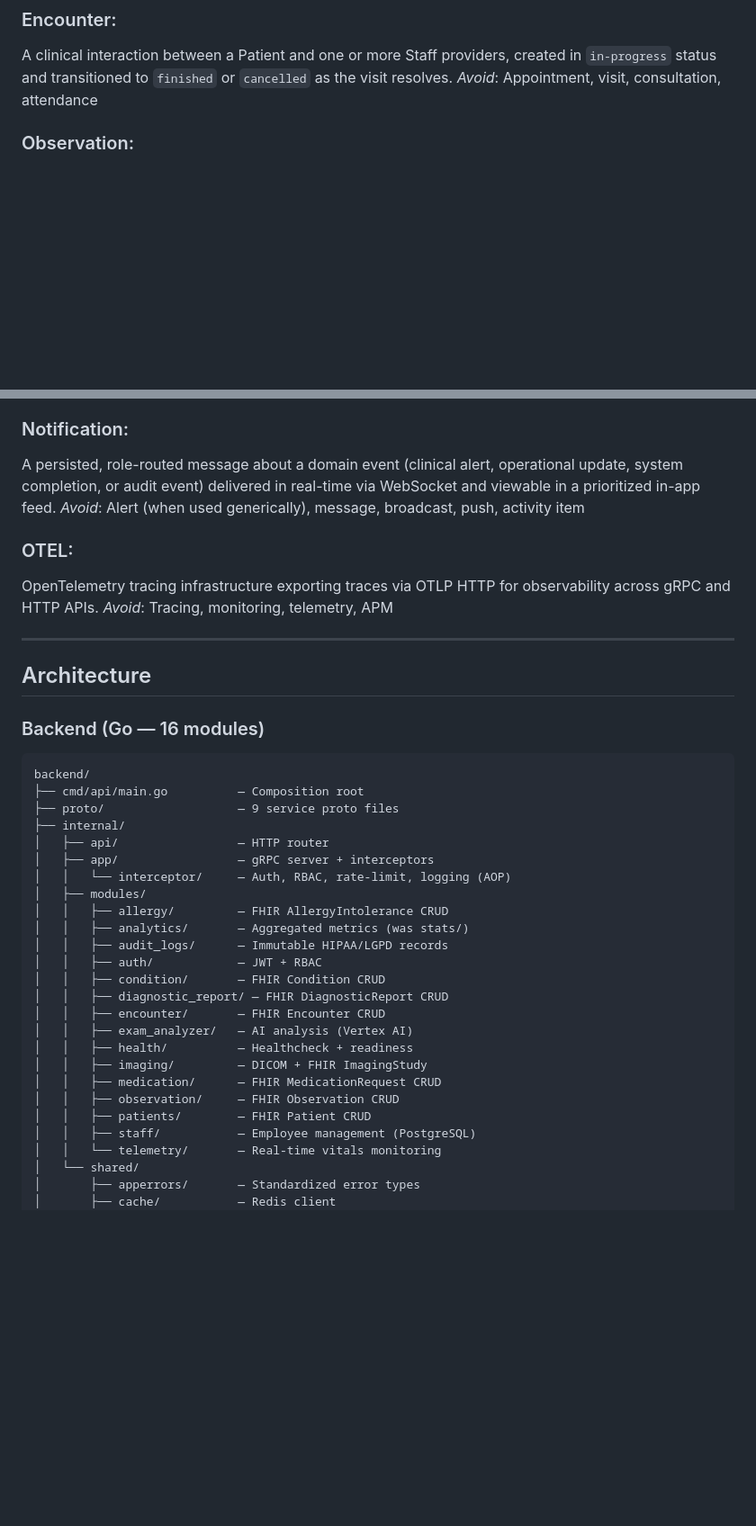
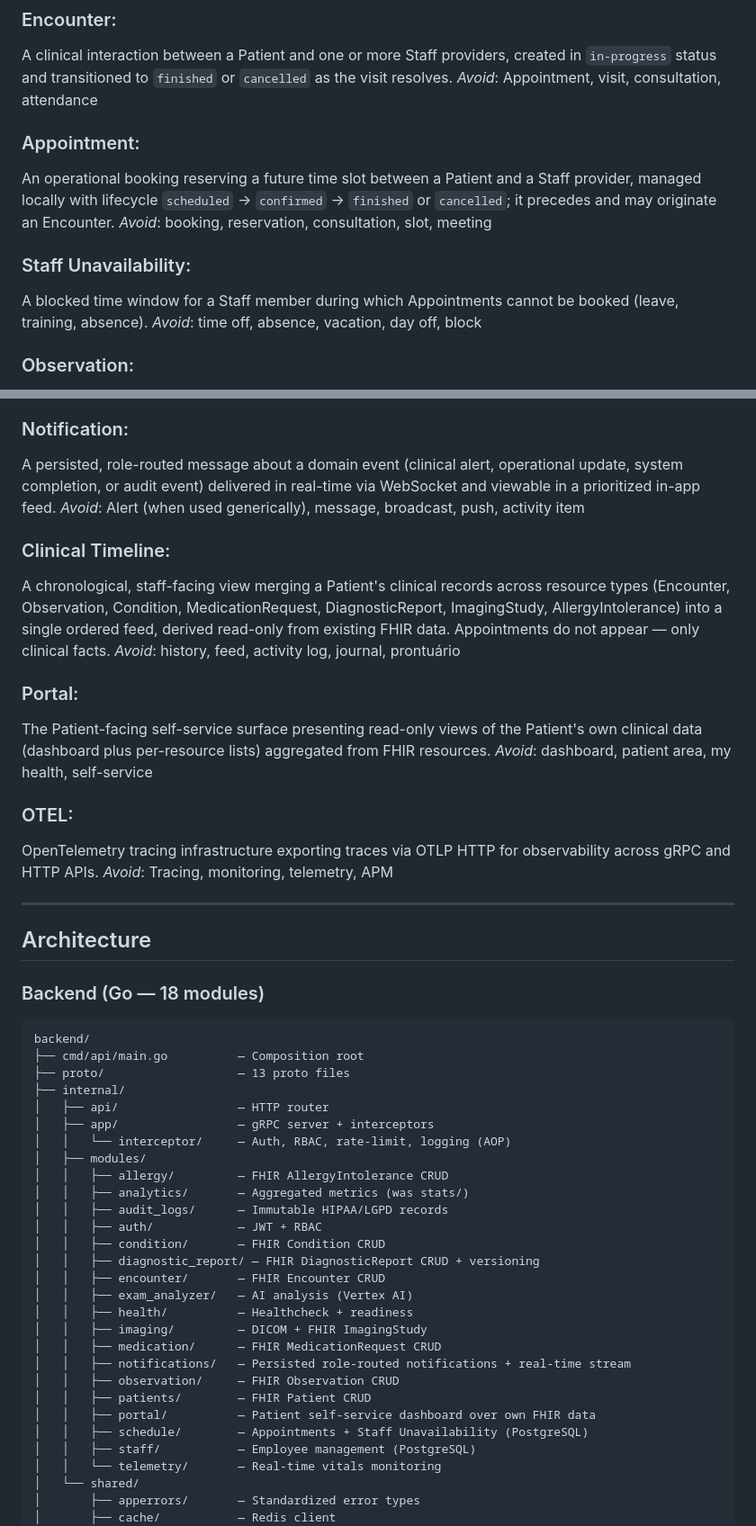
Before and after one commit to martiniandre/healthcare, a Markdown page: CONTEXT.md, 2 parts joined by grey strips. Shown at 90% size. GitHub-like rendering; blank space fills up the shorter version.

Commit message:
docs: update glossary, module inventory and worktree workflow rules

````diff
--- a/CONTEXT.md
+++ b/CONTEXT.md
@@ -19,6 +19,14 @@ _Avoid_: Account, login, credential
 ### Encounter:
 A clinical interaction between a Patient and one or more Staff providers, created in `in-progress` status and transitioned to `finished` or `cancelled` as the visit resolves.
 _Avoid_: Appointment, visit, consultation, attendance
+
+### Appointment:
+An operational booking reserving a future time slot between a Patient and a Staff provider, managed locally with lifecycle `scheduled` → `confirmed` → `finished` or `cancelled`; it precedes and may originate an Encounter.
+_Avoid_: booking, reservation, consultation, slot, meeting
+
+### Staff Unavailability:
+A blocked time window for a Staff member during which Appointments cannot be booked (leave, training, absence).
+_Avoid_: time off, absence, vacation, day off, block
 
 ### Observation:
 A measured value or clinical finding about a Patient, identified by a LOINC code with associated value, unit, and reference range.
@@ -76,6 +84,14 @@ _Avoid_: Security, login, identity, access control
 A persisted, role-routed message about a domain event (clinical alert, operational update, system completion, or audit event) delivered in real-time via WebSocket and viewable in a prioritized in-app feed.
 _Avoid_: Alert (when used generically), message, broadcast, push, activity item
 
+### Clinical Timeline:
+A chronological, staff-facing view merging a Patient's clinical records across resource types (Encounter, Observation, Condition, MedicationRequest, DiagnosticReport, ImagingStudy, AllergyIntolerance) into a single ordered feed, derived read-only from existing FHIR data. Appointments do not appear — only clinical facts.
+_Avoid_: history, feed, activity log, journal, prontuário
+
+### Portal:
+The Patient-facing self-service surface presenting read-only views of the Patient's own clinical data (dashboard plus per-resource lists) aggregated from FHIR resources.
+_Avoid_: dashboard, patient area, my health, self-service
+
 ### OTEL:
 OpenTelemetry tracing infrastructure exporting traces via OTLP HTTP for observability across gRPC and HTTP APIs.
 _Avoid_: Tracing, monitoring, telemetry, APM
@@ -84,12 +100,12 @@ _Avoid_: Tracing, monitoring, telemetry, APM
 
 ## Architecture
 
-### Backend (Go — 16 modules)
+### Backend (Go — 18 modules)
 
 ```
 backend/
 ├── cmd/api/main.go          — Composition root
-├── proto/                   — 9 service proto files
+├── proto/                   — 13 proto files
 ├── internal/
 │   ├── api/                 — HTTP router
 │   ├── app/                 — gRPC server + interceptors
@@ -100,14 +116,17 @@ backend/
 │   │   ├── audit_logs/      — Immutable HIPAA/LGPD records
 │   │   ├── auth/            — JWT + RBAC
 │   │   ├── condition/       — FHIR Condition CRUD
-│   │   ├── diagnostic_report/ — FHIR DiagnosticReport CRUD
+│   │   ├── diagnostic_report/ — FHIR DiagnosticReport CRUD + versioning
 │   │   ├── encounter/       — FHIR Encounter CRUD
 │   │   ├── exam_analyzer/   — AI analysis (Vertex AI)
 │   │   ├── health/          — Healthcheck + readiness
 │   │   ├── imaging/         — DICOM + FHIR ImagingStudy
 │   │   ├── medication/      — FHIR MedicationRequest CRUD
+│   │   ├── notifications/   — Persisted role-routed notifications + real-time stream
 │   │   ├── observation/     — FHIR Observation CRUD
 │   │   ├── patients/        — FHIR Patient CRUD
+│   │   ├── portal/          — Patient self-service dashboard over own FHIR data
+│   │   ├── schedule/        — Appointments + Staff Unavailability (PostgreSQL)
 │   │   ├── staff/           — Employee management (PostgreSQL)
 │   │   └── telemetry/       — Real-time vitals monitoring
 │   └── shared/
````
Also changed, not shown: other parts of CONTEXT.md (+8 -5 lines), AGENTS.MD (+6 -0 lines), README.md (+14 -1 lines).
